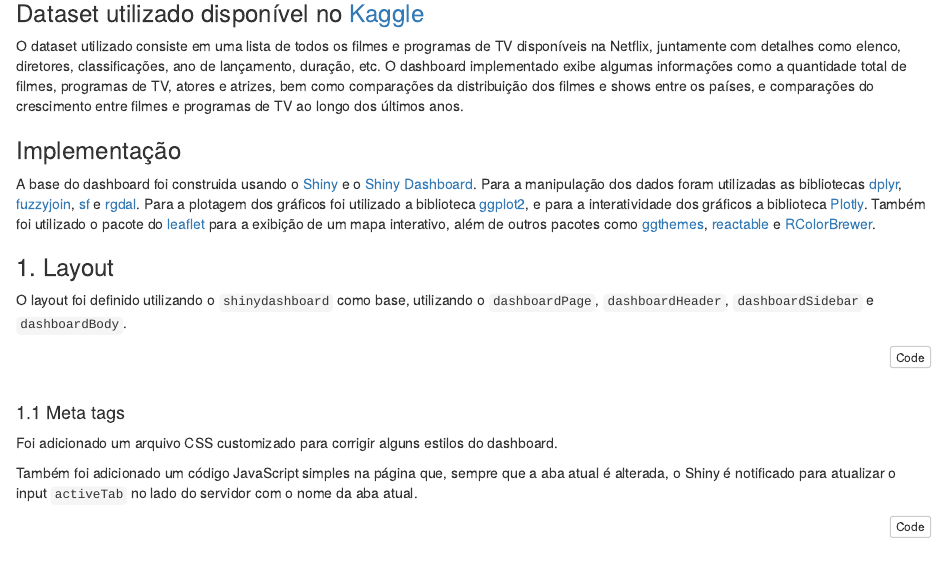
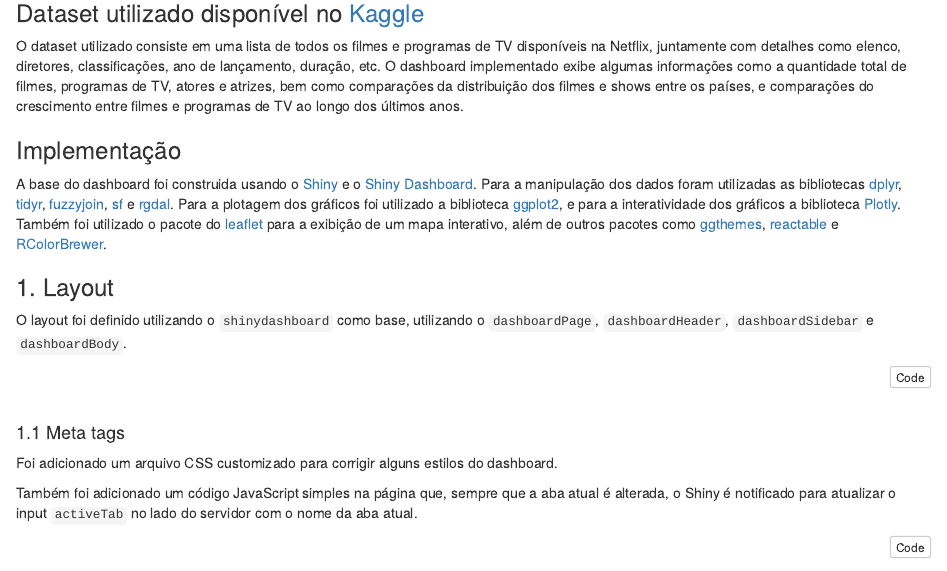
Before and after one commit to adrianbrs/comp_cientifica_trab_final_2022, an R Markdown document (README.Rmd): the page in a window 1100 px wide, from 250 px down. The pictures show the output file README.html that the author committed with the source, opened offline.

Commit message:
fix: import tidyr library

```diff
--- a/README.Rmd
+++ b/README.Rmd
@@ -21,7 +21,7 @@ O dataset utilizado consiste em uma lista de todos os filmes e programas de TV d
 
 ### Implementação
 A base do dashboard foi construida usando o [Shiny](https://shiny.rstudio.com/) e o [Shiny Dashboard](https://rstudio.github.io/shinydashboard/).
-Para a manipulação dos dados foram utilizadas as bibliotecas [dplyr](https://dplyr.tidyverse.org/), [fuzzyjoin](https://github.com/dgrtwo/fuzzyjoin), [sf](https://r-spatial.github.io/sf/) e [rgdal](https://rdrr.io/cran/rgdal/).
+Para a manipulação dos dados foram utilizadas as bibliotecas [dplyr](https://dplyr.tidyverse.org/), [tidyr](https://tidyr.tidyverse.org/), [fuzzyjoin](https://github.com/dgrtwo/fuzzyjoin), [sf](https://r-spatial.github.io/sf/) e [rgdal](https://rdrr.io/cran/rgdal/).
 Para a plotagem dos gráficos foi utilizado a biblioteca [ggplot2](https://ggplot2.tidyverse.org/), e para a interatividade dos gráficos a biblioteca [Plotly](https://plotly.com/r/).
 Também foi utilizado o pacote do [leaflet](https://rstudio.github.io/leaflet/) para a exibição de um mapa interativo, além de outros pacotes como [ggthemes](https://yutannihilation.github.io/allYourFigureAreBelongToUs/ggthemes/), [reactable](https://glin.github.io/reactable/) e [RColorBrewer](https://r-graph-gallery.com/38-rcolorbrewers-palettes.html).
 
```
Also changed, not shown: source/app.R (+1 -0 lines), README.html, README.md.
